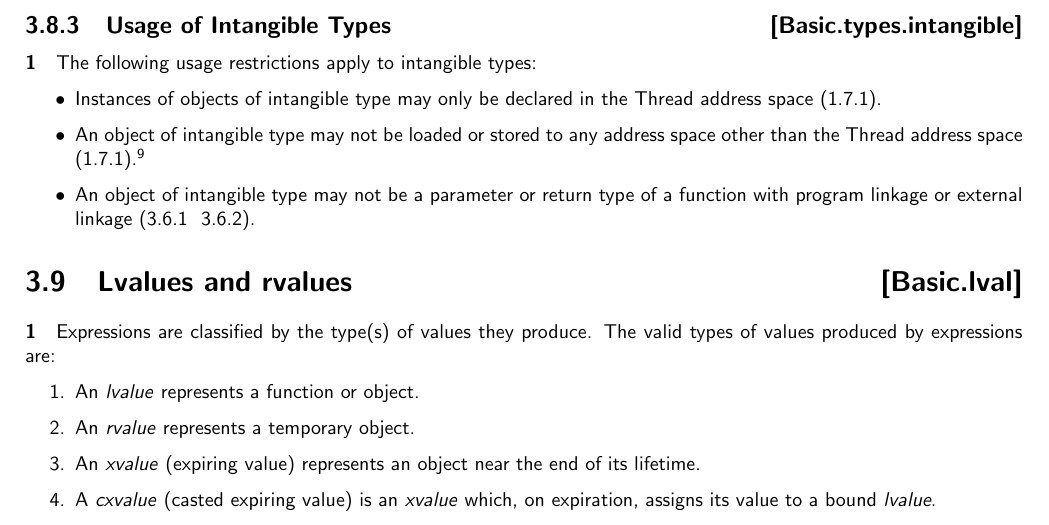
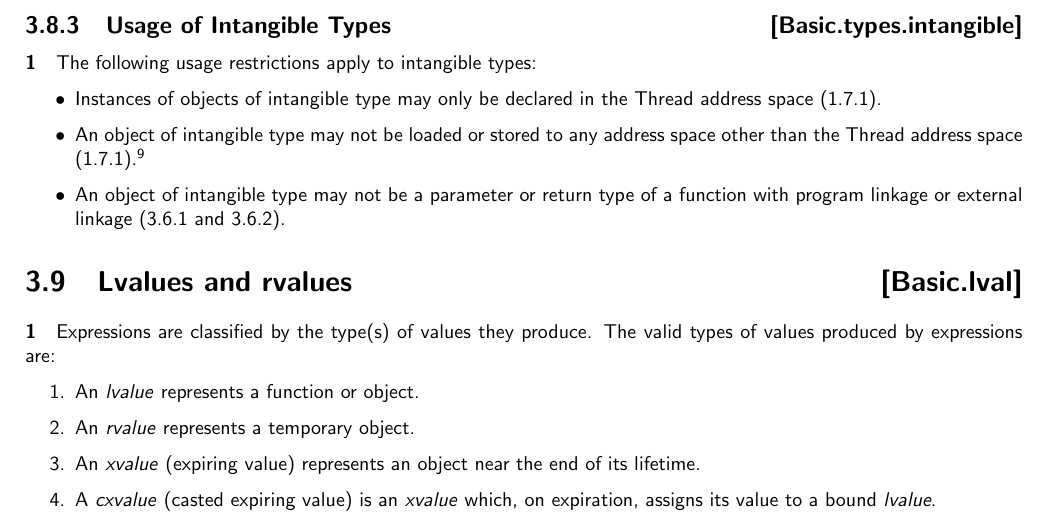
Before and after one commit to microsoft/hlsl-specs, a LaTeX thesis (specs/language/hlsl.tex, which reads specs/language/basic.tex): part of page 21 of 58, cut so that both start at the same text. Compiled offline with pdfLaTeX.

Commit message:
Fix latex build

```diff
--- a/specs/language/basic.tex
+++ b/specs/language/basic.tex
@@ -420,8 +420,8 @@ resources in cbuffer declarations, but it does so by hoisting the resource
 declaration out to the global scope.}
 
 \item An object of intangible type may not be a parameter or return type of a
-function with program linkage or external linkage (\ref{Basic.Linkage.Program} &
-\ref{Basic.Linkage.External}).
+function with program linkage or external linkage (\ref{Basic.Linkage.Program}
+and \ref{Basic.Linkage.External}).
 \end{itemize}
 
 \Sec{Lvalues and rvalues}{Basic.lval}
```
